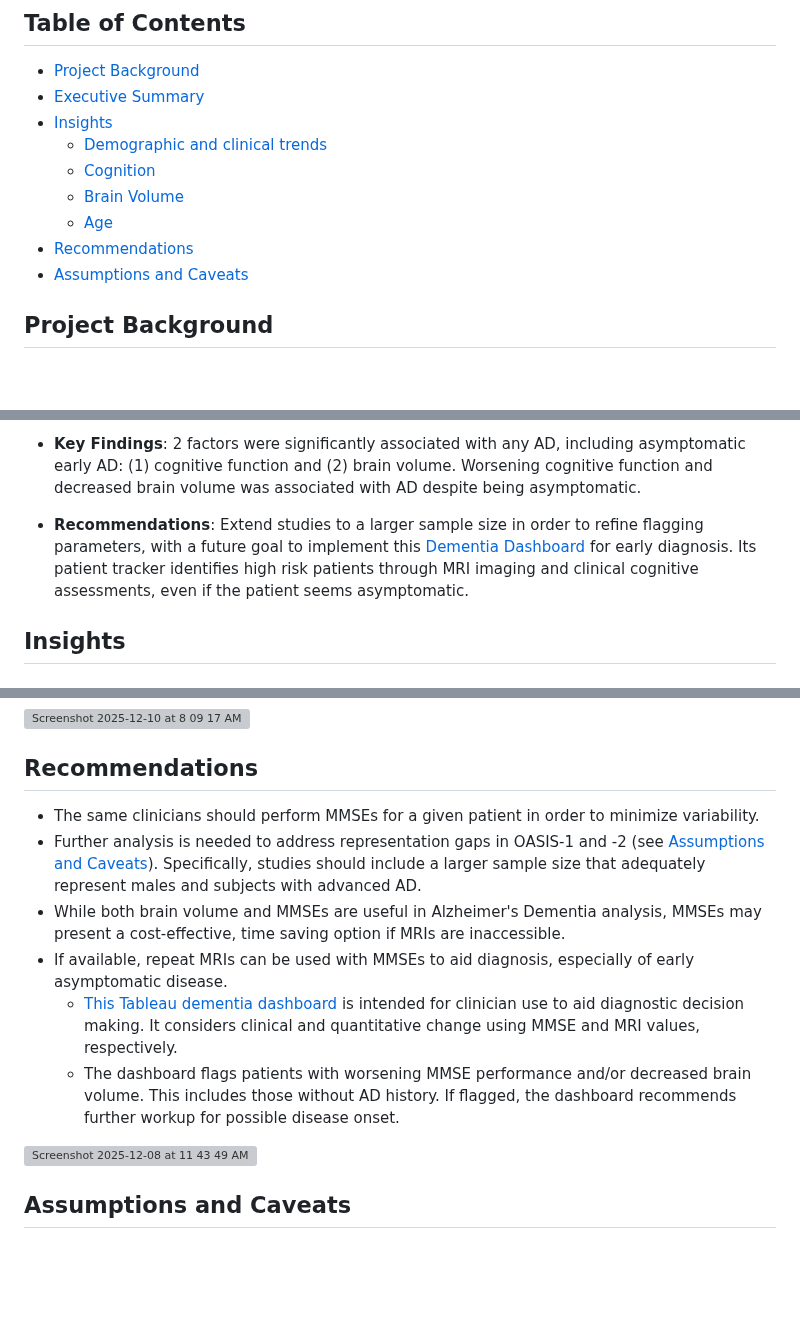
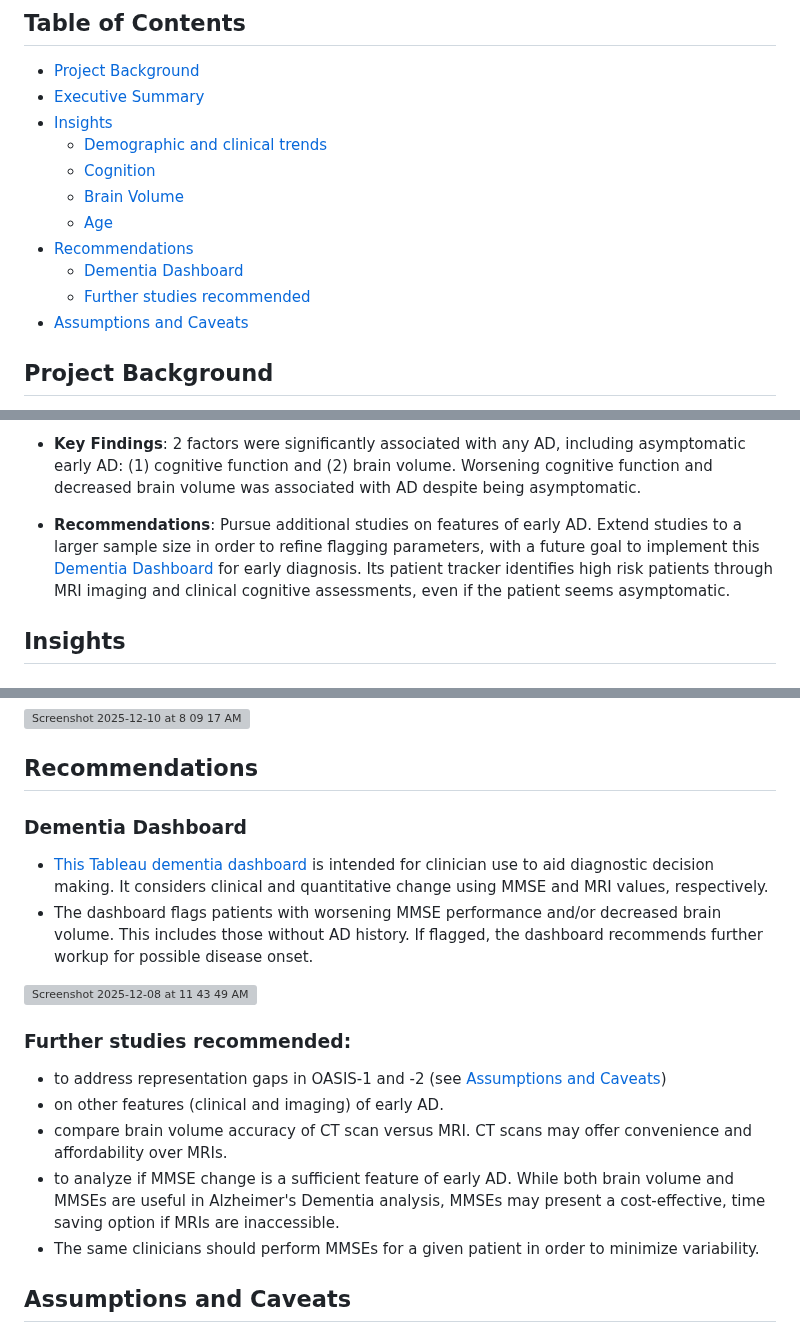
Before and after one commit to christenchung/Dementia-Risk-Dashboard, a Markdown page: README.md, 3 parts joined by grey strips. GitHub-like rendering; blank space fills up the shorter version; grey boxes are pictures that could not be loaded.

Commit message:
Enhance README with new recommendations and dashboard info
Added sections for Dementia Dashboard and further studies recommended in the README.

```diff
--- a/README.md
+++ b/README.md
@@ -10,6 +10,8 @@
   - [Brain Volume](#brain-volume) <br>
   - [Age](#age) <br>
 - [Recommendations](#recommendations) <br>
+  - [Dementia Dashboard](#dementia-dashboard) <br>
+  - [Further studies recommended](#further-studies-recommended)
 - [Assumptions and Caveats](#assumptions-and-caveats) <br>
 
 ## Project Background
@@ -24,7 +26,7 @@ Alzheimer's dementia (AD) is incurable and a leading cause of death in the U.S.
 
 * **Key Findings**:  2 factors were significantly associated with any AD, including asymptomatic early AD: (1) cognitive function and (2) brain volume. Worsening cognitive function and decreased brain volume was associated with AD despite being asymptomatic.
 
-* **Recommendations**:  Extend studies to a larger sample size in order to refine flagging parameters, with a future goal to implement this  [Dementia Dashboard](https://public.tableau.com/views/AlzheimersDementiaPatientTracker/Dashboard12?:language=en-US&:sid=&:redirect=auth&:display_count=n&:origin=viz_share_link) for early diagnosis. Its patient tracker identifies high risk patients through MRI imaging and clinical cognitive assessments, even if the patient seems asymptomatic.
+* **Recommendations**: Pursue additional studies on features of early AD. Extend studies to a larger sample size in order to refine flagging parameters, with a future goal to implement this  [Dementia Dashboard](https://public.tableau.com/views/AlzheimersDementiaPatientTracker/Dashboard12?:language=en-US&:sid=&:redirect=auth&:display_count=n&:origin=viz_share_link) for early diagnosis. Its patient tracker identifies high risk patients through MRI imaging and clinical cognitive assessments, even if the patient seems asymptomatic.
 
 ## Insights
 
@@ -67,13 +69,19 @@ Alzheimer's dementia (AD) is incurable and a leading cause of death in the U.S.
 
 ## Recommendations
 
-* The same clinicians should perform MMSEs for a given patient in order to minimize variability.
-* Further analysis is needed to address representation gaps in OASIS-1 and -2 (see [Assumptions and Caveats](#assumptions-and-caveats)). Specifically, studies should include a larger sample size that adequately represent males and subjects with advanced AD.
-* While both brain volume and MMSEs are useful in Alzheimer's Dementia analysis, MMSEs may present a cost-effective, time saving option if MRIs are inaccessible.
-* If available, repeat MRIs can be used with MMSEs to aid diagnosis, especially of early asymptomatic disease.
-    * [This Tableau dementia dashboard](https://public.tableau.com/views/AlzheimersDementiaPatientTracker/Dashboard12?:language=en-US&:sid=&:redirect=auth&:display_count=n&:origin=viz_share_link) is intended for clinician use to aid diagnostic decision making. It considers clinical and quantitative change using MMSE and MRI values, respectively.
-    *  The dashboard flags patients with worsening MMSE performance and/or decreased brain volume. This includes those without AD history. If flagged, the dashboard recommends further workup for possible disease onset.
+### Dementia Dashboard
+
+  * [This Tableau dementia dashboard](https://public.tableau.com/views/AlzheimersDementiaPatientTracker/Dashboard12?:language=en-US&:sid=&:redirect=auth&:display_count=n&:origin=viz_share_link) is intended for clinician use to aid diagnostic decision making. It considers clinical and quantitative change using MMSE and MRI values, respectively.
+  * The dashboard flags patients with worsening MMSE performance and/or decreased brain volume. This includes those without AD history. If flagged, the dashboard recommends further workup for possible disease onset.
 <img width="1377" height="857" alt="Screenshot 2025-12-08 at 11 43 49 AM" src="https://github.com/user-attachments/assets/e3d413ed-3c71-46bb-8059-b6d23a519e1d" />
+
+### Further studies recommended:
+
+  * to address representation gaps in OASIS-1 and -2 (see [Assumptions and Caveats](#assumptions-and-caveats))
+  * on other features (clinical and imaging) of early AD.
+  * compare brain volume accuracy of CT scan versus MRI. CT scans may offer convenience and affordability over MRIs.
+  * to analyze if MMSE change is a sufficient feature of early AD. While both brain volume and MMSEs are useful in Alzheimer's Dementia analysis, MMSEs may present a cost-effective, time saving option if MRIs are inaccessible.
+  * The same clinicians should perform MMSEs for a given patient in order to minimize variability.
 
 ## Assumptions and Caveats
 
```
